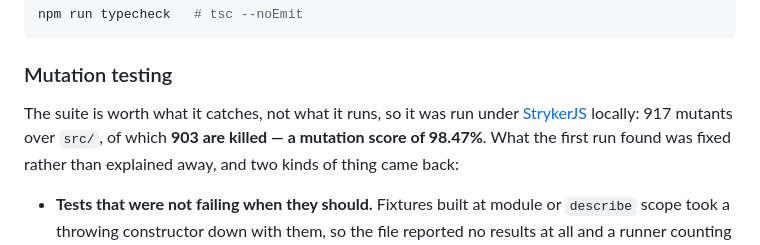
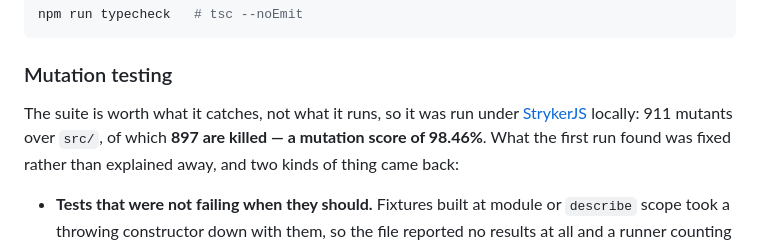
Before and after one commit to addeelnayyer/rve-assertion, a Markdown page: README.md, the part around the change. Rendered like a GitHub page.

Commit message:
docs: correct the mutation totals to what a rerun reports
The section invites a reviewer to check the score against the fourteen live
mutants it lists, so the totals beside it have to be the ones a rerun produces.
They were 917 and 903; the run reports 911 and 897, and the score 98.46% rather
than 98.47%.

The fourteen live mutants are unchanged, and so is every row of the table that
accounts for them — twelve surviving and two uncovered, in the same four
groups. Only the denominator moved.

Refs #11

Co-Authored-By: Claude Opus 5 <noreply@anthropic.com>
Claude-Session: https://claude.ai/code/session_014NjVoYwPhPryUGCZ7LfjR8

```diff
--- a/README.md
+++ b/README.md
@@ -533,8 +533,8 @@ npm run typecheck   # tsc --noEmit
 ### Mutation testing
 
 The suite is worth what it catches, not what it runs, so it was run under
-[StrykerJS](https://stryker-mutator.io/) locally: 917 mutants over `src/`, of
-which **903 are killed — a mutation score of 98.47%**. What the first run found
+[StrykerJS](https://stryker-mutator.io/) locally: 911 mutants over `src/`, of
+which **897 are killed — a mutation score of 98.46%**. What the first run found
 was fixed rather than explained away, and two kinds of thing came back:
 
 - **Tests that were not failing when they should.** Fixtures built at module or
```
